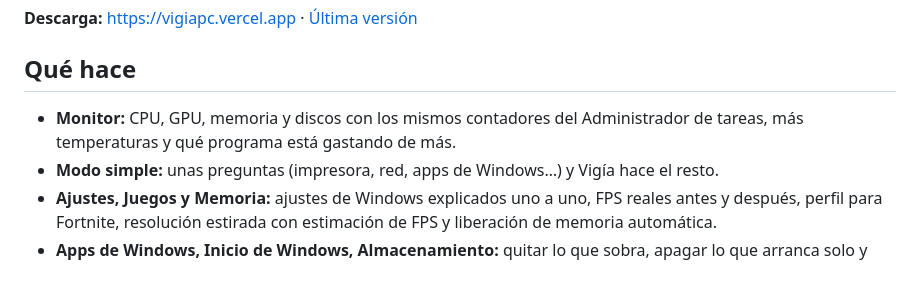
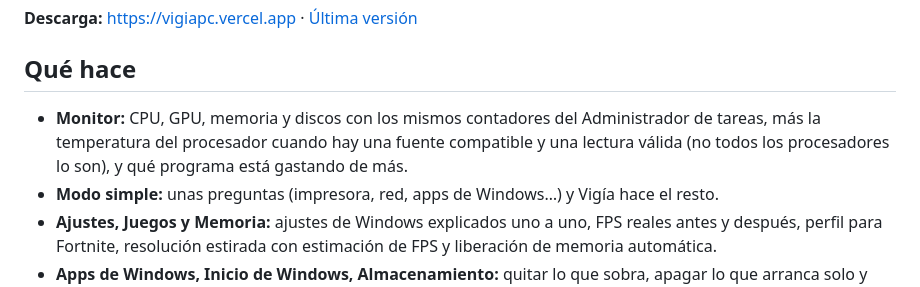
Before and after one commit to JcperezDev/vigia, a Markdown page: README.es.md, the part around the change. GitHub-like rendering.

Commit message:
README y PRODUCT: la temperatura solo con fuente compatible y lectura válida

```diff
--- a/README.es.md
+++ b/README.es.md
@@ -8,7 +8,7 @@ Optimizador y monitor para PCs con Windows 10/11, pensado para jugar. Gratis, si
 
 ## Qué hace
 
-- **Monitor:** CPU, GPU, memoria y discos con los mismos contadores del Administrador de tareas, más temperaturas y qué programa está gastando de más.
+- **Monitor:** CPU, GPU, memoria y discos con los mismos contadores del Administrador de tareas, más la temperatura del procesador cuando hay una fuente compatible y una lectura válida (no todos los procesadores lo son), y qué programa está gastando de más.
 - **Modo simple:** unas preguntas (impresora, red, apps de Windows…) y Vigía hace el resto.
 - **Ajustes, Juegos y Memoria:** ajustes de Windows explicados uno a uno, FPS reales antes y después, perfil para Fortnite, resolución estirada con estimación de FPS y liberación de memoria automática.
 - **Apps de Windows, Inicio de Windows, Almacenamiento:** quitar lo que sobra, apagar lo que arranca solo y limpiar archivos temporales y la Papelera.
```
Also changed, not shown: PRODUCT.md (+1 -1 lines), README.md (+1 -1 lines).
